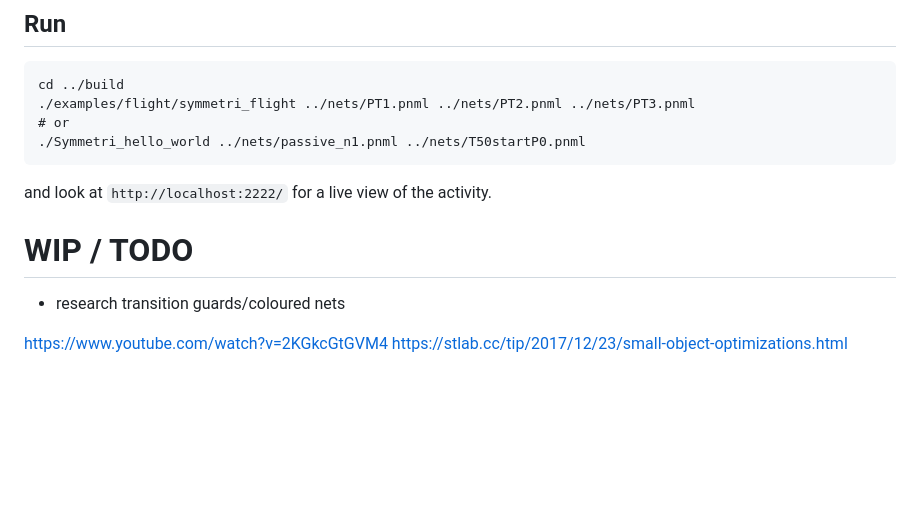
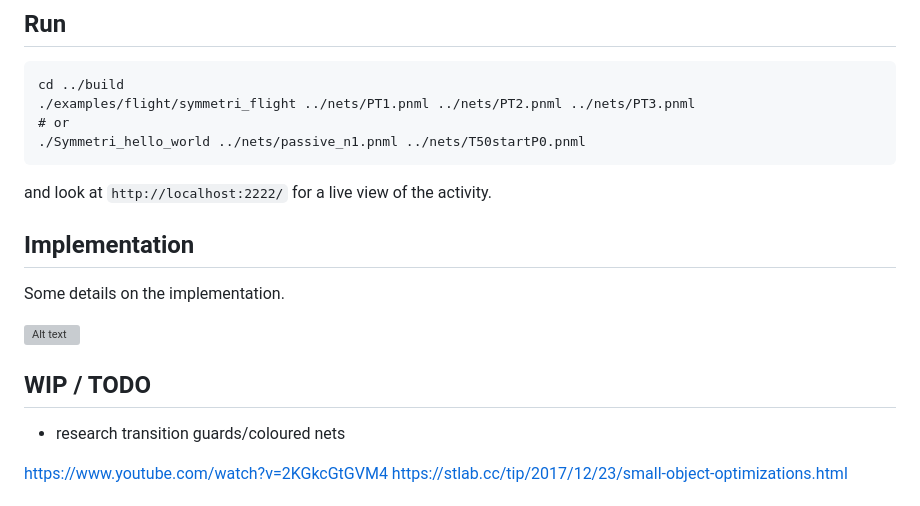
Before and after one commit to thorstink/Symmetri, a Markdown page: README.md, the part around the change. Drawn GitHub-style; blank space fills up the shorter version; grey boxes are pictures that could not be loaded.

Commit message:
deploy: 055568d5cefdc8ef175cfa0a2b8d918823e1d445

```diff
--- a/README.md
+++ b/README.md
@@ -67,8 +67,13 @@ cd ../build
 
 and look at `http://localhost:2222/` for a live view of the activity.
 
+## Implementation
 
-# WIP / TODO
+Some details on the implementation.
+
+![Alt text](./docs/images/architecture.svg)
+
+## WIP / TODO
 
 - research transition guards/coloured nets
 
```
